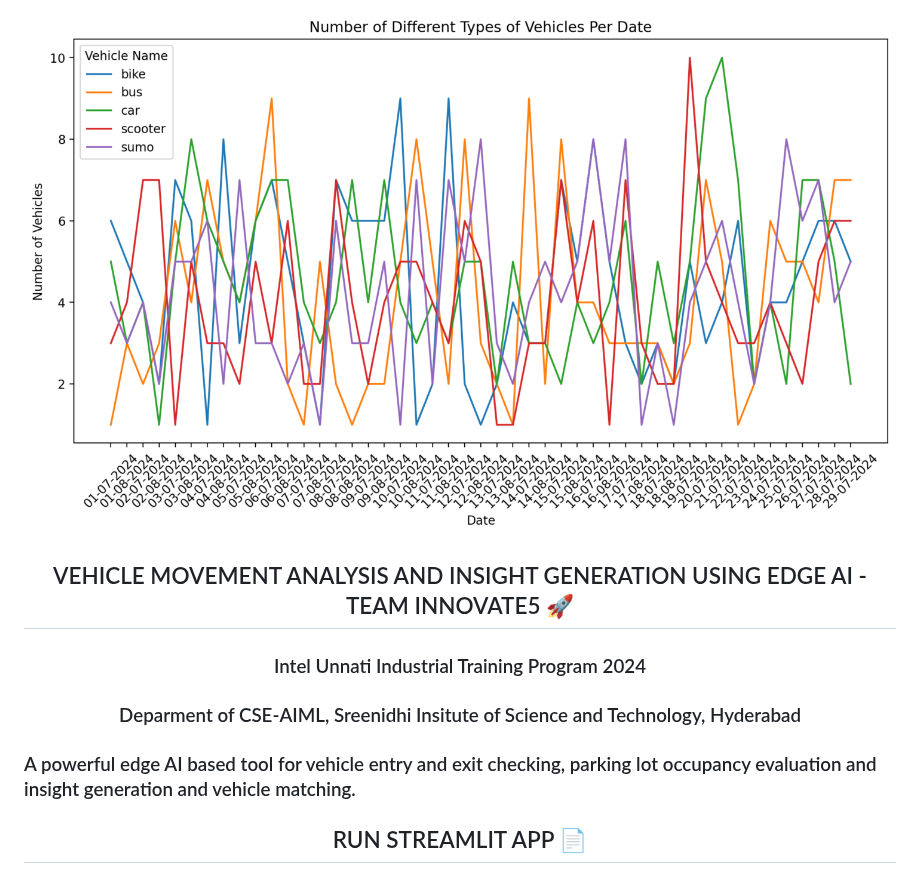
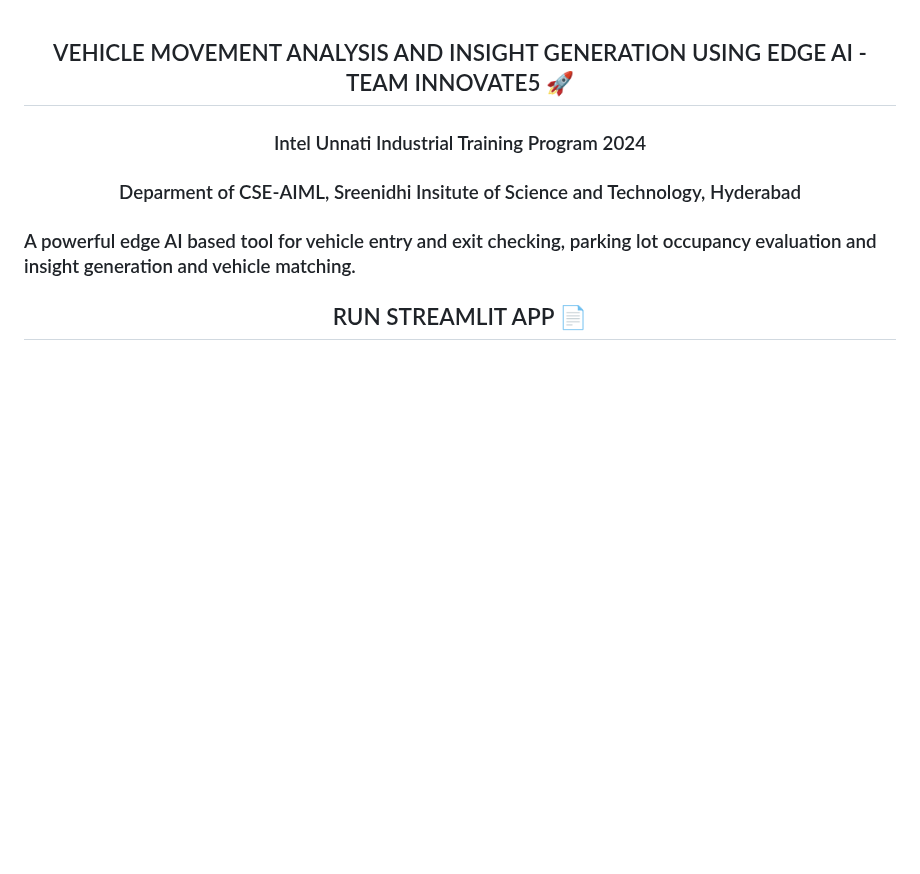
Before and after one commit to doli-hemanth-sai/INTEL_UTP_PS_13, a Markdown page: README.md, the part around one of its changes. Drawn GitHub-style; blank space fills up the shorter version.

```diff
--- a/README.md
+++ b/README.md
@@ -1,4 +1,4 @@
-![](src/LOGO.png)
+
  ## <div align="center">VEHICLE MOVEMENT ANALYSIS AND INSIGHT GENERATION USING EDGE AI - TEAM INNOVATE5 🚀</div>
 
 ### <div align="center">Intel Unnati Industrial Training Program 2024 </div>
```
Also changed, not shown: other parts of README.md (+3 -13 lines).
